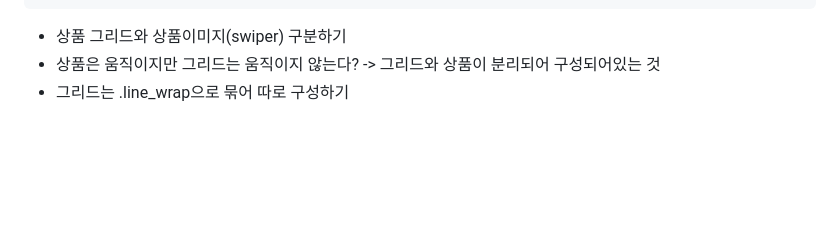
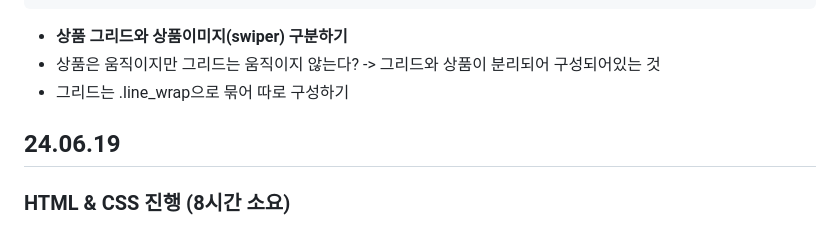
Before and after one commit to Leeyeyun/hanwool_page, a Markdown page: README.md, the part around the change printed below. Drawn GitHub-style; blank space fills up the shorter version.

````diff
--- a/README.md
+++ b/README.md
@@ -166,6 +166,8 @@ http://www.deli-hanwool.com/
     <div class="swiper-pagination"></div>
 </div>
 ```
-* 상품 그리드와 상품이미지(swiper) 구분하기
+* **상품 그리드와 상품이미지(swiper) 구분하기**
 * 상품은 움직이지만 그리드는 움직이지 않는다? -> 그리드와 상품이 분리되어 구성되어있는 것
 * 그리드는 .line_wrap으로 묶어 따로 구성하기
+## 24.06.19
+### HTML & CSS 진행 (8시간 소요)
````
Also changed, not shown: other parts of README.md (+3 -3 lines).
